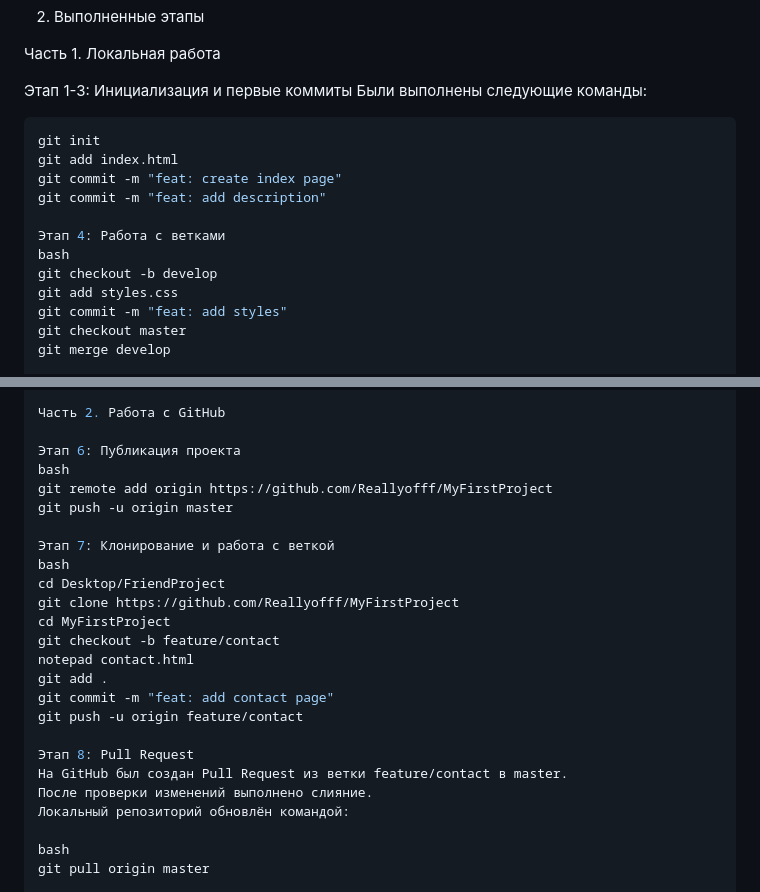
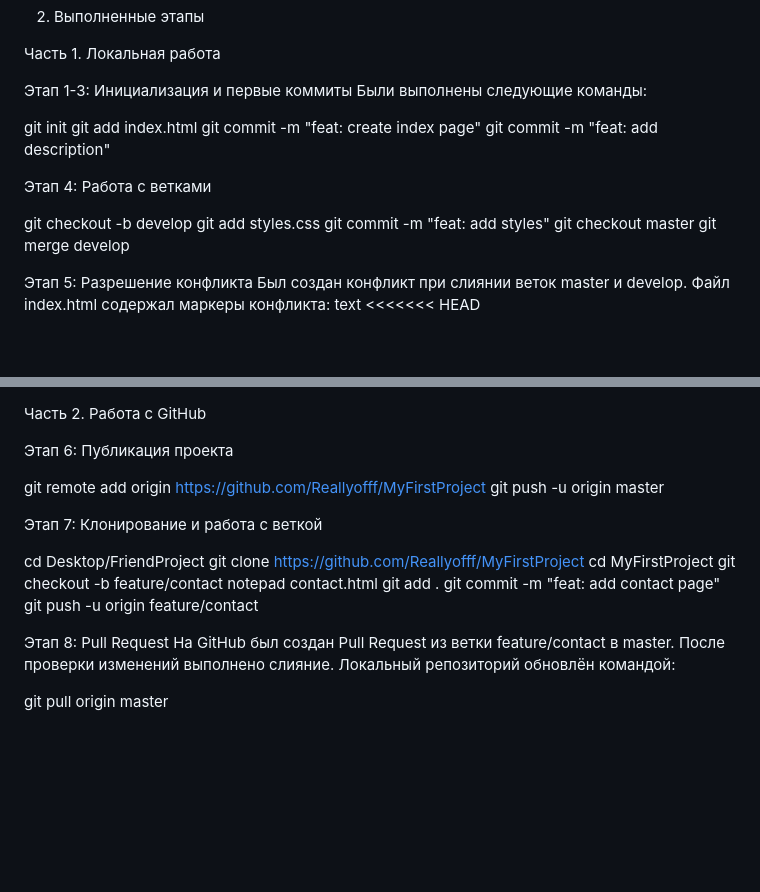
Before and after one commit to Reallyoff/MyFirstProject, a Markdown page: REPORT.md, 2 parts joined by grey strips. Rendered like a GitHub page; blank space fills up the shorter version.

````diff
--- a/REPORT.md
+++ b/REPORT.md
@@ -12,14 +12,14 @@
 
 Этап 1-3: Инициализация и первые коммиты
 Были выполнены следующие команды:
-```bash
+
 git init
 git add index.html
 git commit -m "feat: create index page"
 git commit -m "feat: add description"
 
 Этап 4: Работа с ветками
-bash
+
 git checkout -b develop
 git add styles.css
 git commit -m "feat: add styles"
@@ -41,12 +41,12 @@ text
 Часть 2. Работа с GitHub
 
 Этап 6: Публикация проекта
-bash
+
 git remote add origin https://github.com/Reallyofff/MyFirstProject
 git push -u origin master
 
 Этап 7: Клонирование и работа с веткой
-bash
+
 cd Desktop/FriendProject
 git clone https://github.com/Reallyofff/MyFirstProject
 cd MyFirstProject
@@ -61,7 +61,6 @@ git push -u origin feature/contact
 После проверки изменений выполнено слияние.
 Локальный репозиторий обновлён командой:
 
-bash
 git pull origin master
 
 3. Скриншоты
````
Also changed, not shown: other parts of REPORT.md (+8 -22 lines).
